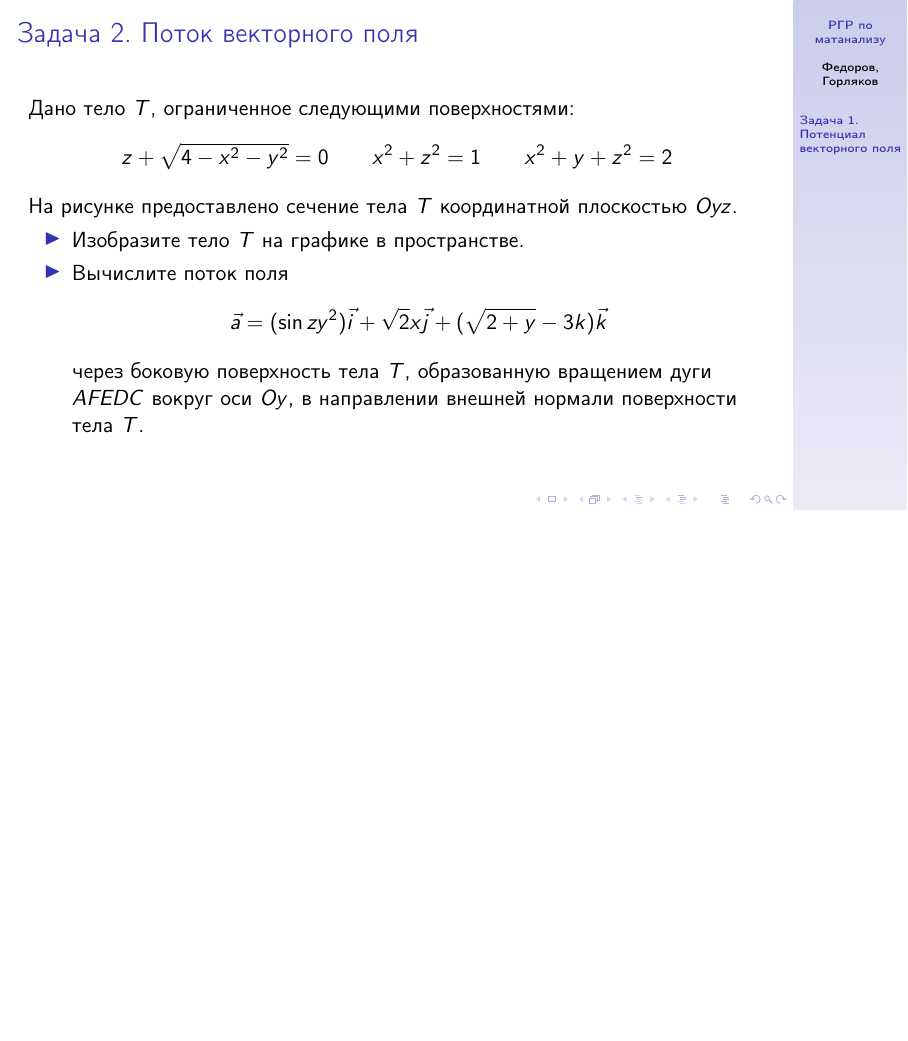
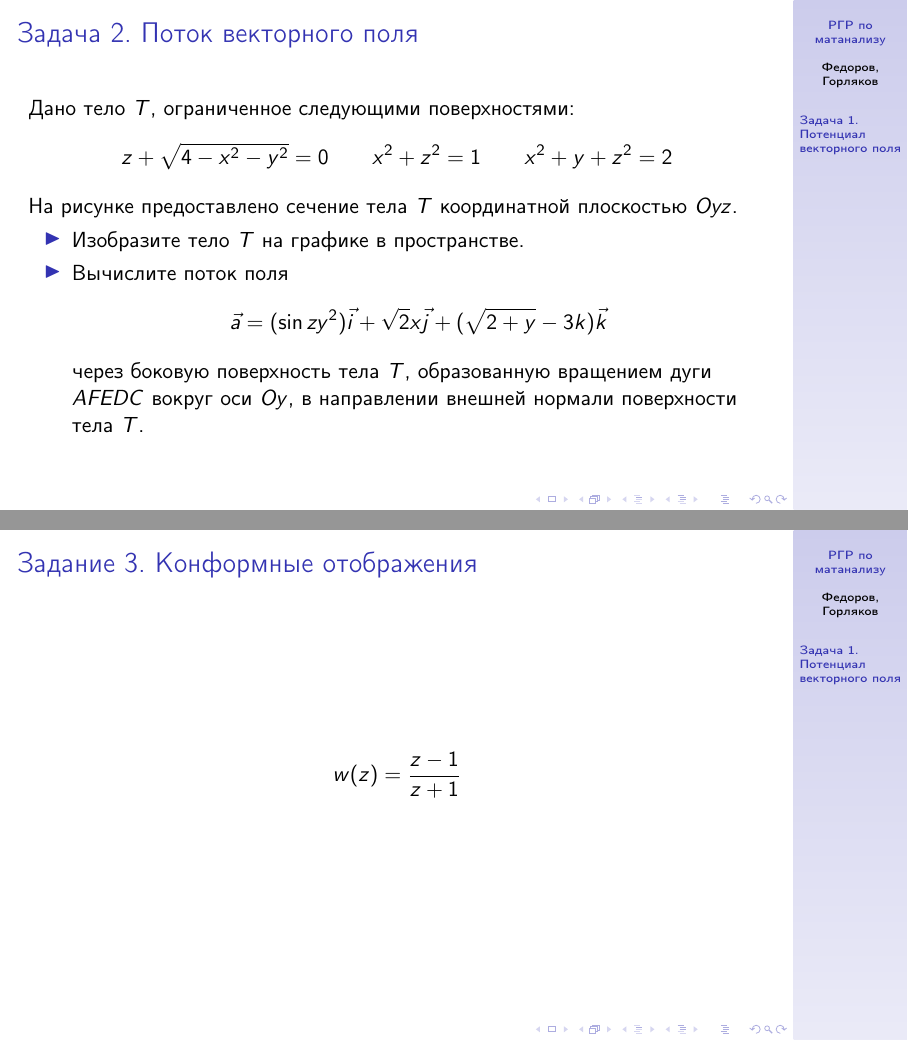
Before and after one commit to FEgor04/calculus-rgr, LaTeX slides (main.tex, which reads src/task3/main.tex): page 4 of 4 before the commit and pages 4 and 5 of 5 after it, the two joined at a grey line, the shorter picture padded with empty space. Compiled offline with pdfLaTeX.

Commit message:
добавлено третье задание

```diff
--- /dev/null
+++ b/src/task3/main.tex
@@ -0,0 +1,4 @@
+\begin{frame}\frametitle{Задание 3. Конформные отображения}
+\[ w(z) = \frac{z-1}{z+1} \]
+
+\end{frame}
```
Also changed, not shown: main.tex (+1 -0 lines), main.pdf.
